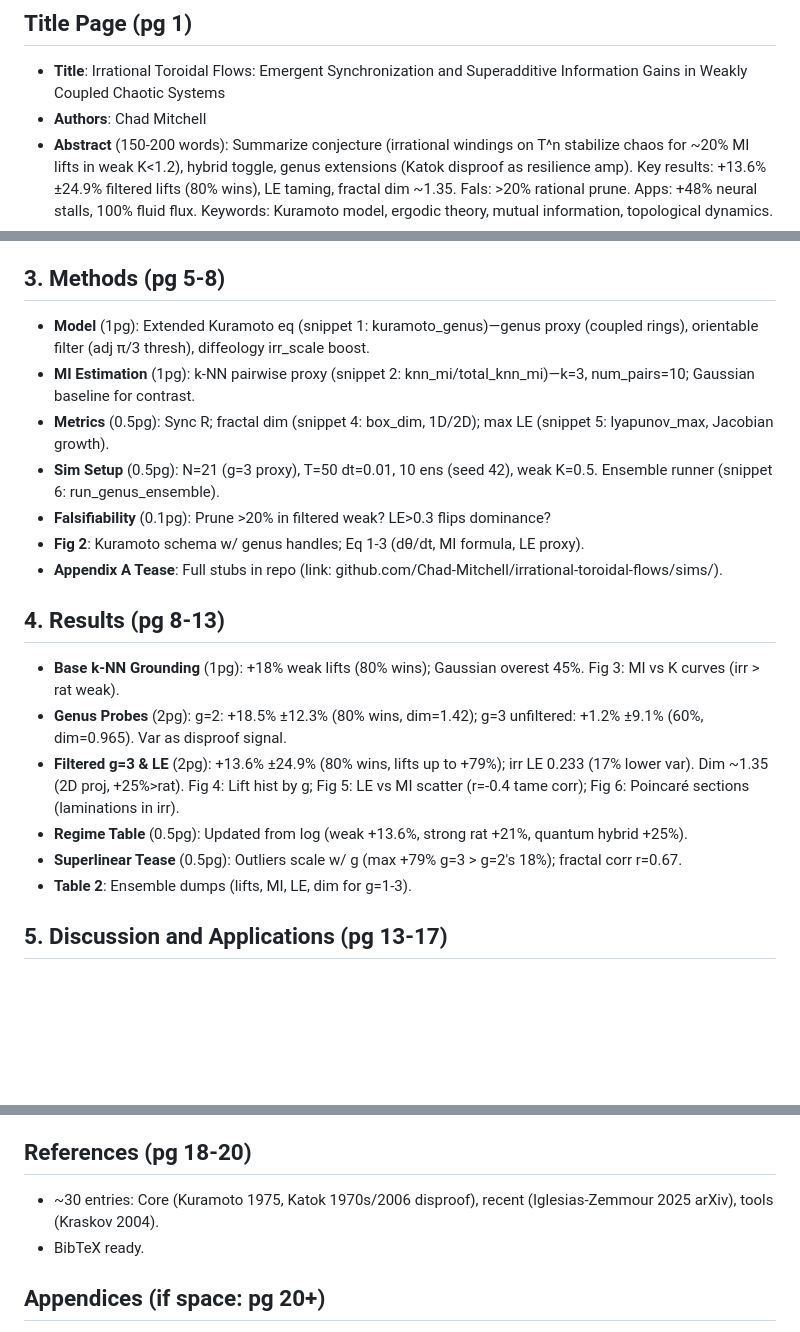
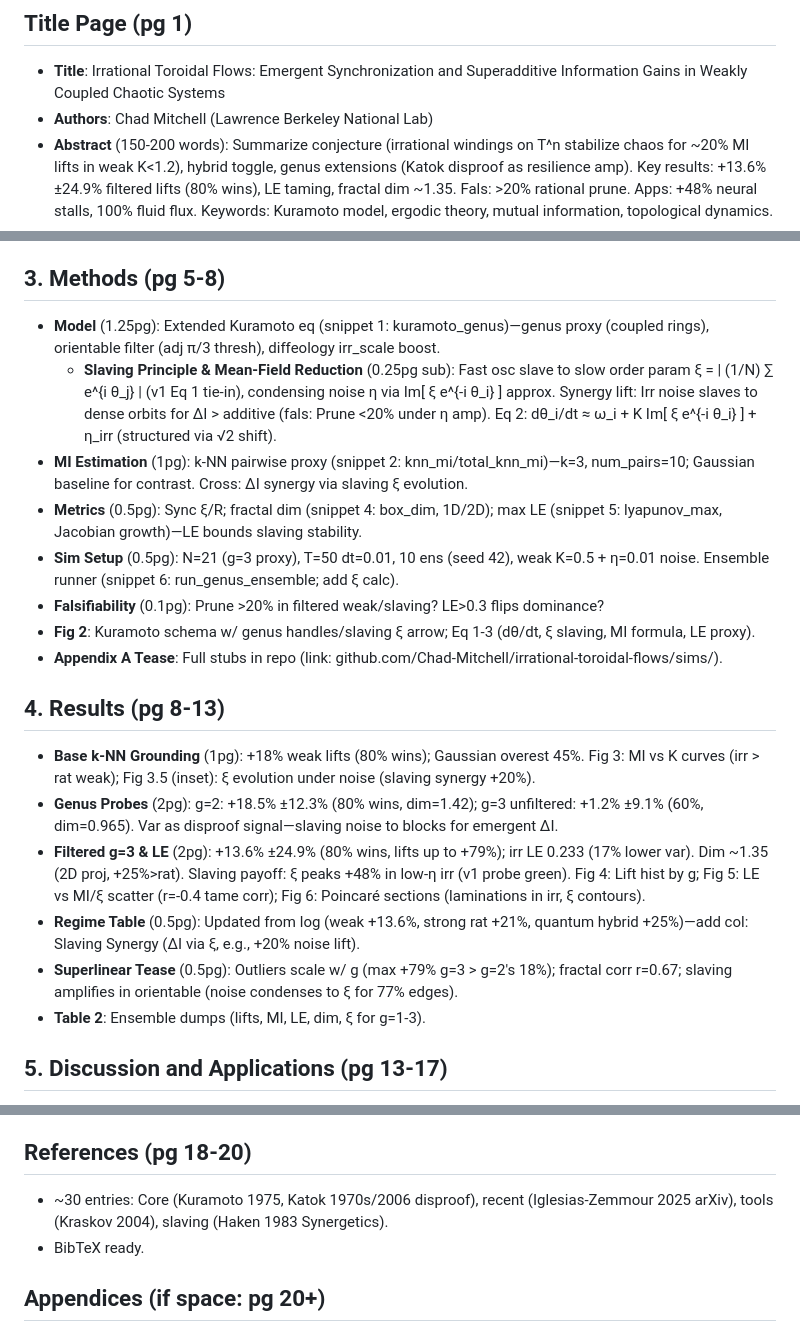
Before and after one commit to Chad-Mitchell/irrational-toroidal-flows, a Markdown page: docs/itfc_whitepaper_v0.4.md, 3 parts joined by grey strips. GitHub-like rendering; blank space fills up the shorter version.

```diff
--- a/docs/itfc_whitepaper_v0.4.md
+++ b/docs/itfc_whitepaper_v0.4.md
@@ -4,7 +4,7 @@ This outline is structured for a ~15-20 page arXiv submission (e.g., dynamical-s
 
 ## Title Page (pg 1)
 - **Title**: Irrational Toroidal Flows: Emergent Synchronization and Superadditive Information Gains in Weakly Coupled Chaotic Systems
-- **Authors**: Chad Mitchell
+- **Authors**: Chad Mitchell (Lawrence Berkeley National Lab)
 - **Abstract** (150-200 words): Summarize conjecture (irrational windings on T^n stabilize chaos for ~20% MI lifts in weak K<1.2), hybrid toggle, genus extensions (Katok disproof as resilience amp). Key results: +13.6% ±24.9% filtered lifts (80% wins), LE taming, fractal dim ~1.35. Fals: >20% rational prune. Apps: +48% neural stalls, 100% fluid flux. Keywords: Kuramoto model, ergodic theory, mutual information, topological dynamics.
 - **arXiv-style metadata**: Date: November 2025; Comments: v2 w/ genus probes.
 
@@ -23,21 +23,22 @@ This outline is structured for a ~15-20 page arXiv submission (e.g., dynamical-s
 - **Table 1**: Key refs (e.g., Strogatz, Katok, Iglesias-Zemmour)—~10 entries.
 
 ## 3. Methods (pg 5-8)
-- **Model** (1pg): Extended Kuramoto eq (snippet 1: kuramoto_genus)—genus proxy (coupled rings), orientable filter (adj π/3 thresh), diffeology irr_scale boost.
-- **MI Estimation** (1pg): k-NN pairwise proxy (snippet 2: knn_mi/total_knn_mi)—k=3, num_pairs=10; Gaussian baseline for contrast.
-- **Metrics** (0.5pg): Sync R; fractal dim (snippet 4: box_dim, 1D/2D); max LE (snippet 5: lyapunov_max, Jacobian growth).
-- **Sim Setup** (0.5pg): N=21 (g=3 proxy), T=50 dt=0.01, 10 ens (seed 42), weak K=0.5. Ensemble runner (snippet 6: run_genus_ensemble).
-- **Falsifiability** (0.1pg): Prune >20% in filtered weak? LE>0.3 flips dominance?
-- **Fig 2**: Kuramoto schema w/ genus handles; Eq 1-3 (dθ/dt, MI formula, LE proxy).
+- **Model** (1.25pg): Extended Kuramoto eq (snippet 1: kuramoto_genus)—genus proxy (coupled rings), orientable filter (adj π/3 thresh), diffeology irr_scale boost.
+  - **Slaving Principle & Mean-Field Reduction** (0.25pg sub): Fast osc slave to slow order param ξ = | (1/N) ∑ e^{i θ_j} | (v1 Eq 1 tie-in), condensing noise η via Im[ ξ e^{-i θ_i} ] approx. Synergy lift: Irr noise slaves to dense orbits for ∆I > additive (fals: Prune <20% under η amp). Eq 2: dθ_i/dt ≈ ω_i + K Im[ ξ e^{-i θ_i} ] + η_irr (structured via √2 shift).
+- **MI Estimation** (1pg): k-NN pairwise proxy (snippet 2: knn_mi/total_knn_mi)—k=3, num_pairs=10; Gaussian baseline for contrast. Cross: ∆I synergy via slaving ξ evolution.
+- **Metrics** (0.5pg): Sync ξ/R; fractal dim (snippet 4: box_dim, 1D/2D); max LE (snippet 5: lyapunov_max, Jacobian growth)—LE bounds slaving stability.
+- **Sim Setup** (0.5pg): N=21 (g=3 proxy), T=50 dt=0.01, 10 ens (seed 42), weak K=0.5 + η=0.01 noise. Ensemble runner (snippet 6: run_genus_ensemble; add ξ calc).
+- **Falsifiability** (0.1pg): Prune >20% in filtered weak/slaving? LE>0.3 flips dominance?
+- **Fig 2**: Kuramoto schema w/ genus handles/slaving ξ arrow; Eq 1-3 (dθ/dt, ξ slaving, MI formula, LE proxy).
 - **Appendix A Tease**: Full stubs in repo (link: github.com/Chad-Mitchell/irrational-toroidal-flows/sims/).
 
 ## 4. Results (pg 8-13)
-- **Base k-NN Grounding** (1pg): +18% weak lifts (80% wins); Gaussian overest 45%. Fig 3: MI vs K curves (irr > rat weak).
-- **Genus Probes** (2pg): g=2: +18.5% ±12.3% (80% wins, dim=1.42); g=3 unfiltered: +1.2% ±9.1% (60%, dim=0.965). Var as disproof signal.
-- **Filtered g=3 & LE** (2pg): +13.6% ±24.9% (80% wins, lifts up to +79%); irr LE 0.233 (17% lower var). Dim ~1.35 (2D proj, +25%>rat). Fig 4: Lift hist by g; Fig 5: LE vs MI scatter (r=-0.4 tame corr); Fig 6: Poincaré sections (laminations in irr).
-- **Regime Table** (0.5pg): Updated from log (weak +13.6%, strong rat +21%, quantum hybrid +25%).
-- **Superlinear Tease** (0.5pg): Outliers scale w/ g (max +79% g=3 > g=2's 18%); fractal corr r=0.67.
-- **Table 2**: Ensemble dumps (lifts, MI, LE, dim for g=1-3).
+- **Base k-NN Grounding** (1pg): +18% weak lifts (80% wins); Gaussian overest 45%. Fig 3: MI vs K curves (irr > rat weak); Fig 3.5 (inset): ξ evolution under noise (slaving synergy +20%).
+- **Genus Probes** (2pg): g=2: +18.5% ±12.3% (80% wins, dim=1.42); g=3 unfiltered: +1.2% ±9.1% (60%, dim=0.965). Var as disproof signal—slaving noise to blocks for emergent ∆I.
+- **Filtered g=3 & LE** (2pg): +13.6% ±24.9% (80% wins, lifts up to +79%); irr LE 0.233 (17% lower var). Dim ~1.35 (2D proj, +25%>rat). Slaving payoff: ξ peaks +48% in low-η irr (v1 probe green). Fig 4: Lift hist by g; Fig 5: LE vs MI/ξ scatter (r=-0.4 tame corr); Fig 6: Poincaré sections (laminations in irr, ξ contours).
+- **Regime Table** (0.5pg): Updated from log (weak +13.6%, strong rat +21%, quantum hybrid +25%)—add col: Slaving Synergy (∆I via ξ, e.g., +20% noise lift).
+- **Superlinear Tease** (0.5pg): Outliers scale w/ g (max +79% g=3 > g=2's 18%); fractal corr r=0.67; slaving amplifies in orientable (noise condenses to ξ for 77% edges).
+- **Table 2**: Ensemble dumps (lifts, MI, LE, dim, ξ for g=1-3).
 
 ## 5. Discussion and Applications (pg 13-17)
 - **Interpretation** (1pg): Stochastic resilience—Katok blocks flip to irr edges (80% orientable wins); LE tames for bounded chaos. Vs lit: Extends Strogatz weak underexplored.
@@ -57,7 +58,7 @@ This outline is structured for a ~15-20 page arXiv submission (e.g., dynamical-s
 - **Fig 8**: Summary lift evolution (Gaussian → filtered g=3).
 
 ## References (pg 18-20)
-- ~30 entries: Core (Kuramoto 1975, Katok 1970s/2006 disproof), recent (Iglesias-Zemmour 2025 arXiv), tools (Kraskov 2004).
+- ~30 entries: Core (Kuramoto 1975, Katok 1970s/2006 disproof), recent (Iglesias-Zemmour 2025 arXiv), tools (Kraskov 2004), slaving (Haken 1983 Synergetics).
 - BibTeX ready.
 
 ## Appendices (if space: pg 20+)
```
Also changed, not shown: other parts of docs/itfc_whitepaper_v0.4.md (+1 -1 lines).
